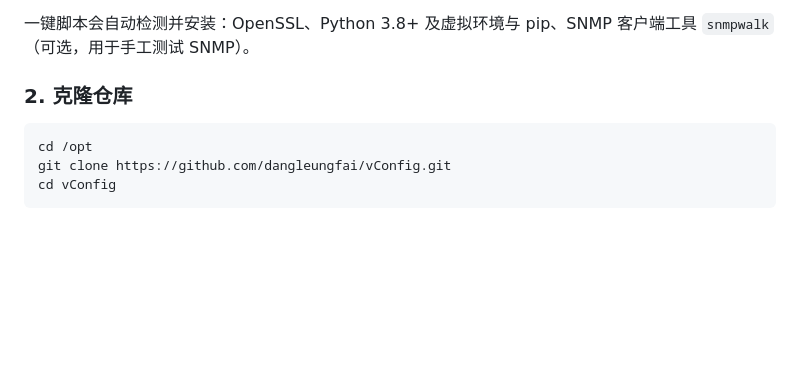
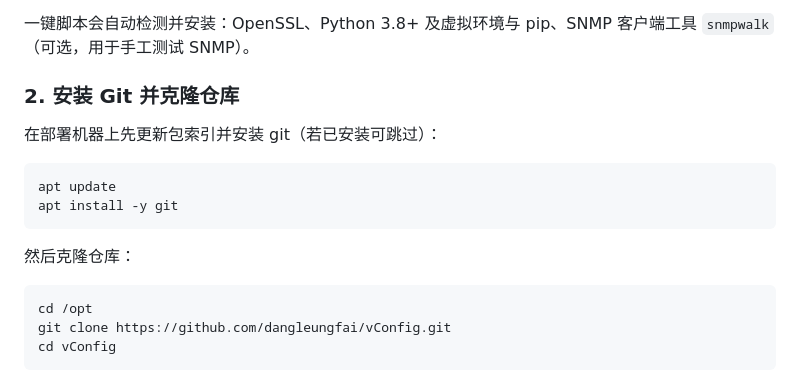
Before and after one commit to dangleungfai/vConfig, a Markdown page: README.md, the part around the change. Rendered like a GitHub page; blank space fills up the shorter version.

Commit message:
docs: 克隆前增加 apt update 与 apt install -y git 步骤
Made-with: Cursor

````diff
--- a/README.md
+++ b/README.md
@@ -114,7 +114,16 @@ vConfig/
 
 一键脚本会自动检测并安装：OpenSSL、Python 3.8+ 及虚拟环境与 pip、SNMP 客户端工具 `snmpwalk`（可选，用于手工测试 SNMP）。
 
-### 2. 克隆仓库
+### 2. 安装 Git 并克隆仓库
+
+在部署机器上先更新包索引并安装 git（若已安装可跳过）：
+
+```bash
+apt update
+apt install -y git
+```
+
+然后克隆仓库：
 
 ```bash
 cd /opt
````
